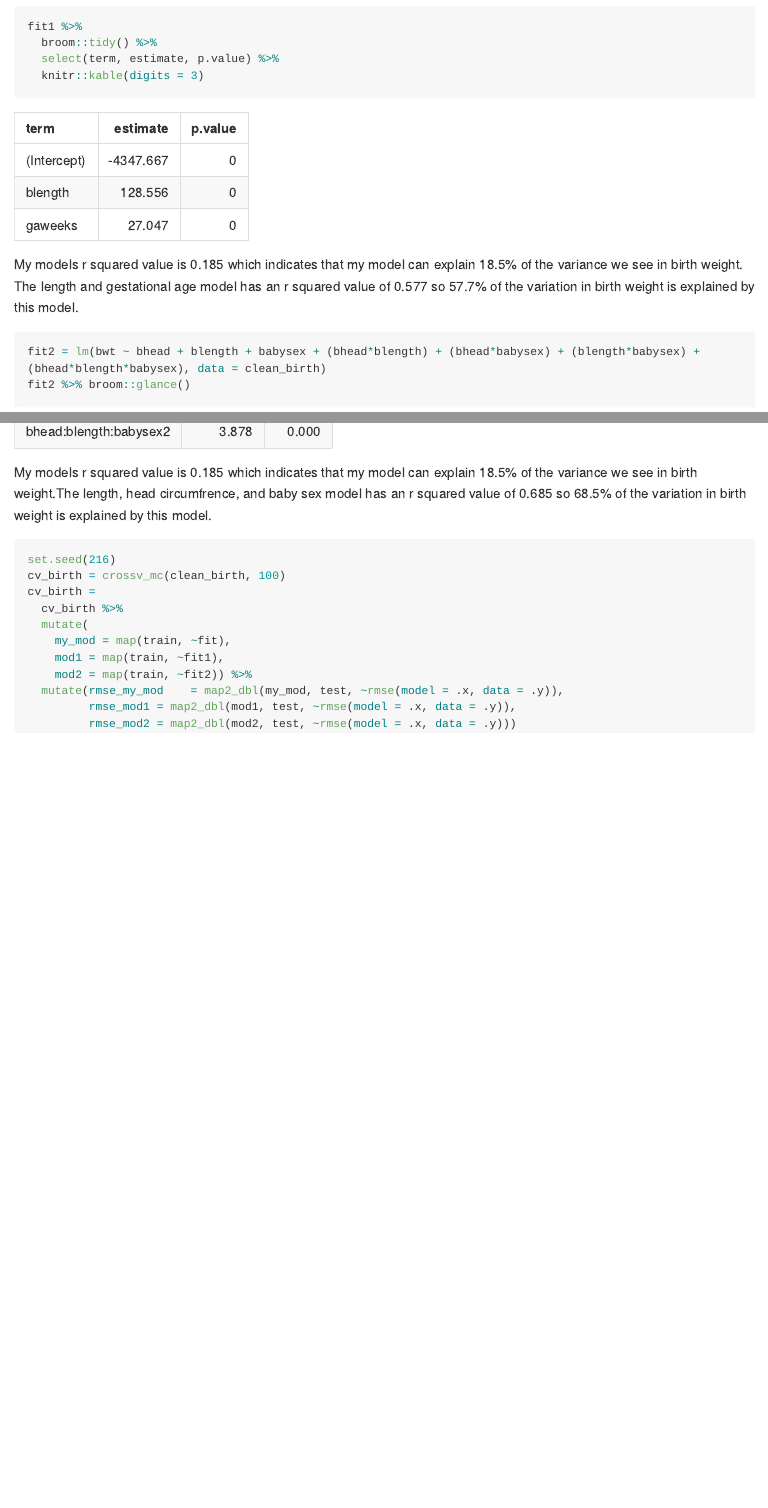
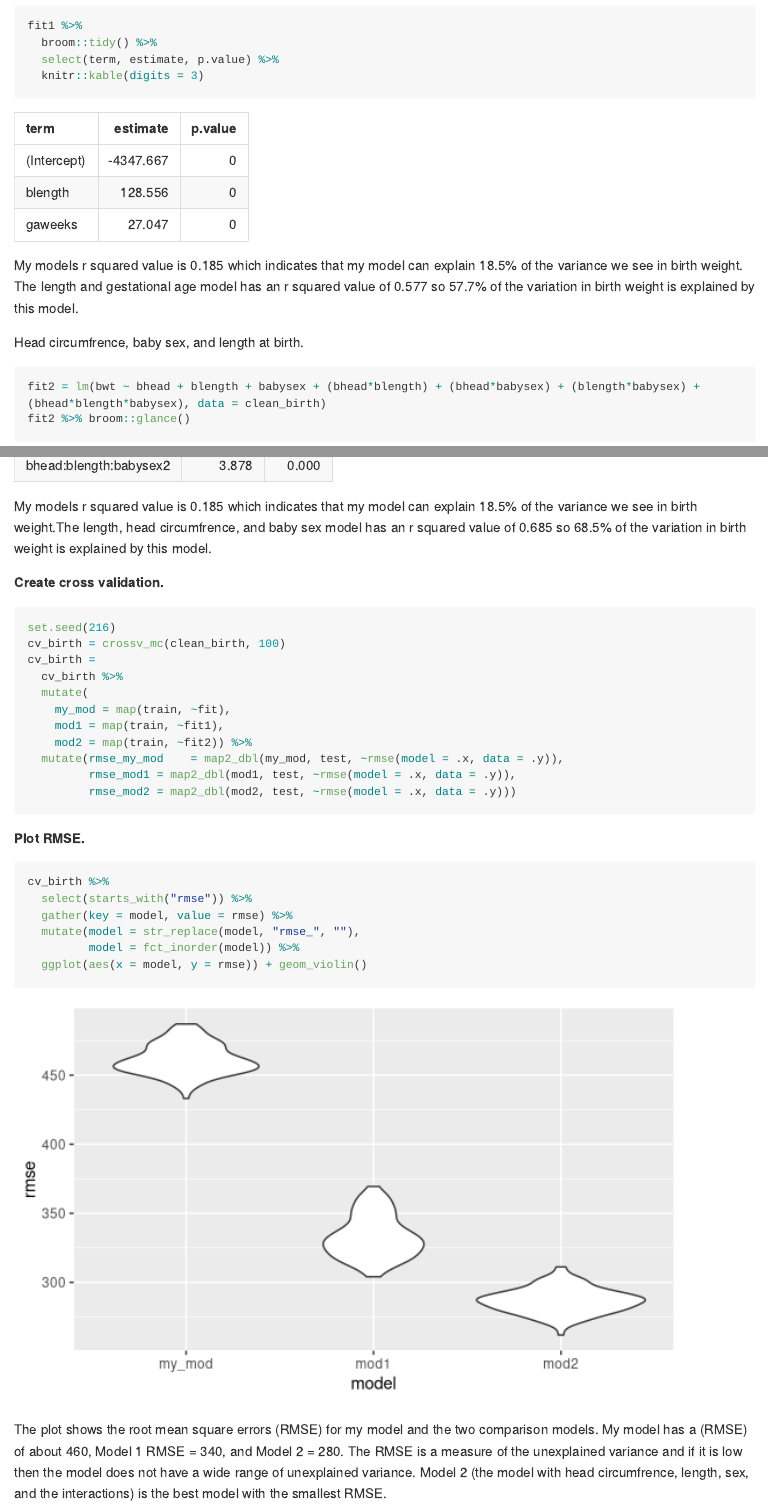
Before and after one commit to jv2629/jv2629_hw6, an R Markdown document (jv2629_HW6.Rmd): the page in a window 1100 px wide, from 5290 px down before the commit and from 5400 px down after it, so that both start at the same text, and a second part further down, joined at a grey line. Rendered offline with R 4.5, knitr and Pandoc, with nearby package versions; some code elsewhere in the file could not run offline; long lines of code are wrapped; column names are cleaned by a stand-in for the janitor package.

Commit message:
Finished I think

````diff
--- a/jv2629_HW6.Rmd
+++ b/jv2629_HW6.Rmd
@@ -165,6 +167,8 @@ fit1 %>%
 
 My models r squared value is 0.185 which indicates that my model can explain 18.5% of the variance we see in birth weight. The length and gestational age model has an r squared value of 0.577 so 57.7% of the variation in birth weight is explained by this model.
 
+
+Head circumfrence, baby sex, and length at birth.
 ```{r}
 fit2 = lm(bwt ~ bhead + blength + babysex + (bhead*blength) + (bhead*babysex) + (blength*babysex) + (bhead*blength*babysex), data = clean_birth)
 fit2 %>% broom::glance()
@@ -176,6 +180,7 @@ fit2 %>%
 
 My models r squared value is 0.185 which indicates that my model can explain 18.5% of the variance we see in birth weight.The length, head circumfrence, and baby sex model has an r squared value of 0.685 so 68.5% of the variation in birth weight is explained by this model.
 
+**Create cross validation.**
 ```{r}
 set.seed(216)
 cv_birth = crossv_mc(clean_birth, 100)
@@ -189,3 +194,15 @@ cv_birth =
          rmse_mod1 = map2_dbl(mod1, test, ~rmse(model = .x, data = .y)),
          rmse_mod2 = map2_dbl(mod2, test, ~rmse(model = .x, data = .y)))
 ```
+
+**Plot RMSE.**
+```{r}
+cv_birth %>%
+  select(starts_with("rmse")) %>%
+  gather(key = model, value = rmse) %>%
+  mutate(model = str_replace(model, "rmse_", ""),
+         model = fct_inorder(model)) %>%
+  ggplot(aes(x = model, y = rmse)) + geom_violin()
+```
+
+The plot shows the root mean square errors (RMSE) for my model and the two comparison models. My model has a (RMSE) of about 460, Model 1 RMSE = 340, and Model 2 = 280. The RMSE is a measure of the unexplained variance and if it is low then the model does not have a wide range of unexplained variance. Model 2 (the model with head circumfrence, length, sex, and the interactions) is the best model with the smallest RMSE.
````
Also changed, not shown: jv2629_HW6.md, jv2629_HW6.Rmd (2 more changed lines), 1 other file.
